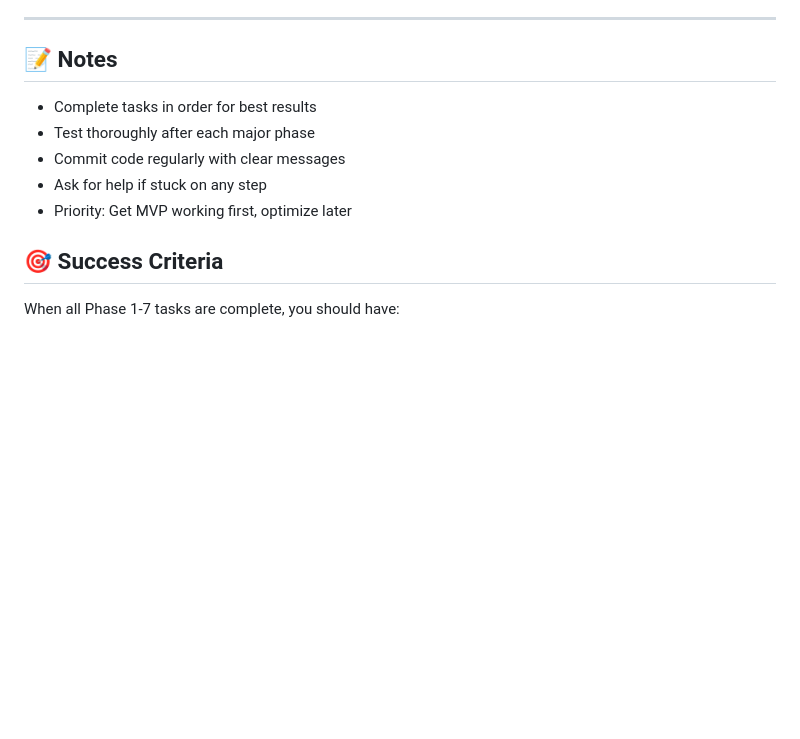
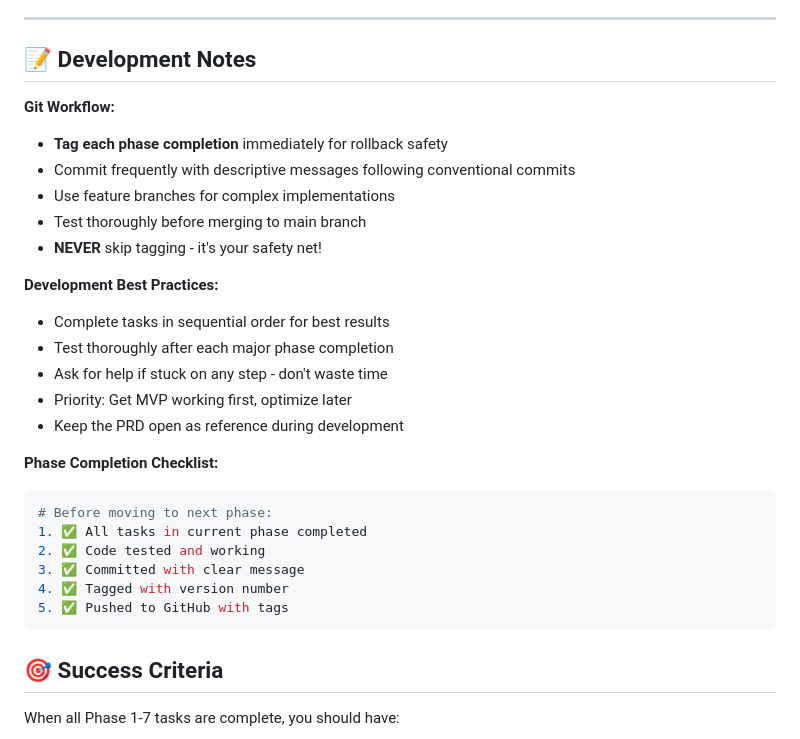
Before and after one commit to JanKuehne/uberwallet, a Markdown page: docs/TASKS.md, the part around one of its changes. GitHub-like rendering; blank space fills up the shorter version.

````diff
--- a/docs/TASKS.md
+++ b/docs/TASKS.md
@@ -304,13 +353,31 @@
 
 ---
 
-## 📝 Notes
+## 📝 Development Notes
 
-- Complete tasks in order for best results
-- Test thoroughly after each major phase
-- Commit code regularly with clear messages
-- Ask for help if stuck on any step
+**Git Workflow:**
+- **Tag each phase completion** immediately for rollback safety
+- Commit frequently with descriptive messages following conventional commits
+- Use feature branches for complex implementations
+- Test thoroughly before merging to main branch
+- **NEVER** skip tagging - it's your safety net!
+
+**Development Best Practices:**
+- Complete tasks in sequential order for best results
+- Test thoroughly after each major phase completion
+- Ask for help if stuck on any step - don't waste time
 - Priority: Get MVP working first, optimize later
+- Keep the PRD open as reference during development
+
+**Phase Completion Checklist:**
+```bash
+# Before moving to next phase:
+1. ✅ All tasks in current phase completed
+2. ✅ Code tested and working
+3. ✅ Committed with clear message
+4. ✅ Tagged with version number
+5. ✅ Pushed to GitHub with tags
+```
 
 ## 🎯 Success Criteria
 
````
Also changed, not shown: other parts of docs/TASKS.md (+49 -0 lines).
